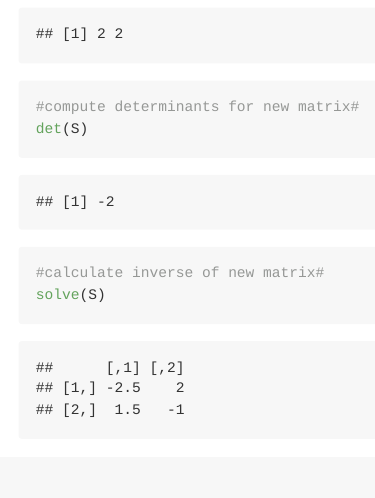
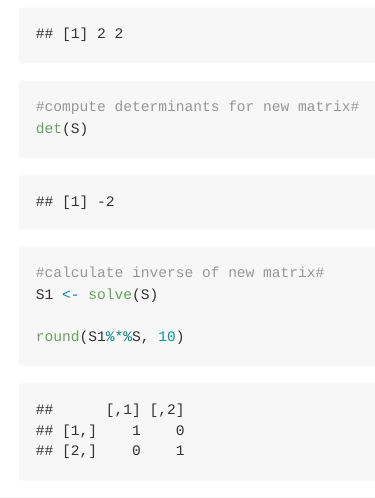
Before and after one commit to bwalsh10/Learning-Open-Source-R-for-Data-Science, an R Markdown document (Assignment 5.Rmd): the page in a window 1100 px wide, from 1190 px down. Rendered offline with R 4.5, knitr and Pandoc, with nearby package versions; some code elsewhere in the file could not run offline.

Commit message:
Update Assignment 5.Rmd

````diff
--- a/Assignment 5.Rmd
+++ b/Assignment 5.Rmd
@@ -38,5 +38,7 @@ dim(S)
 det(S)
 
 #calculate inverse of new matrix#
-solve(S)
+S1 <- solve(S)
+
+round(S1%*%S, 10)
 ```
````
